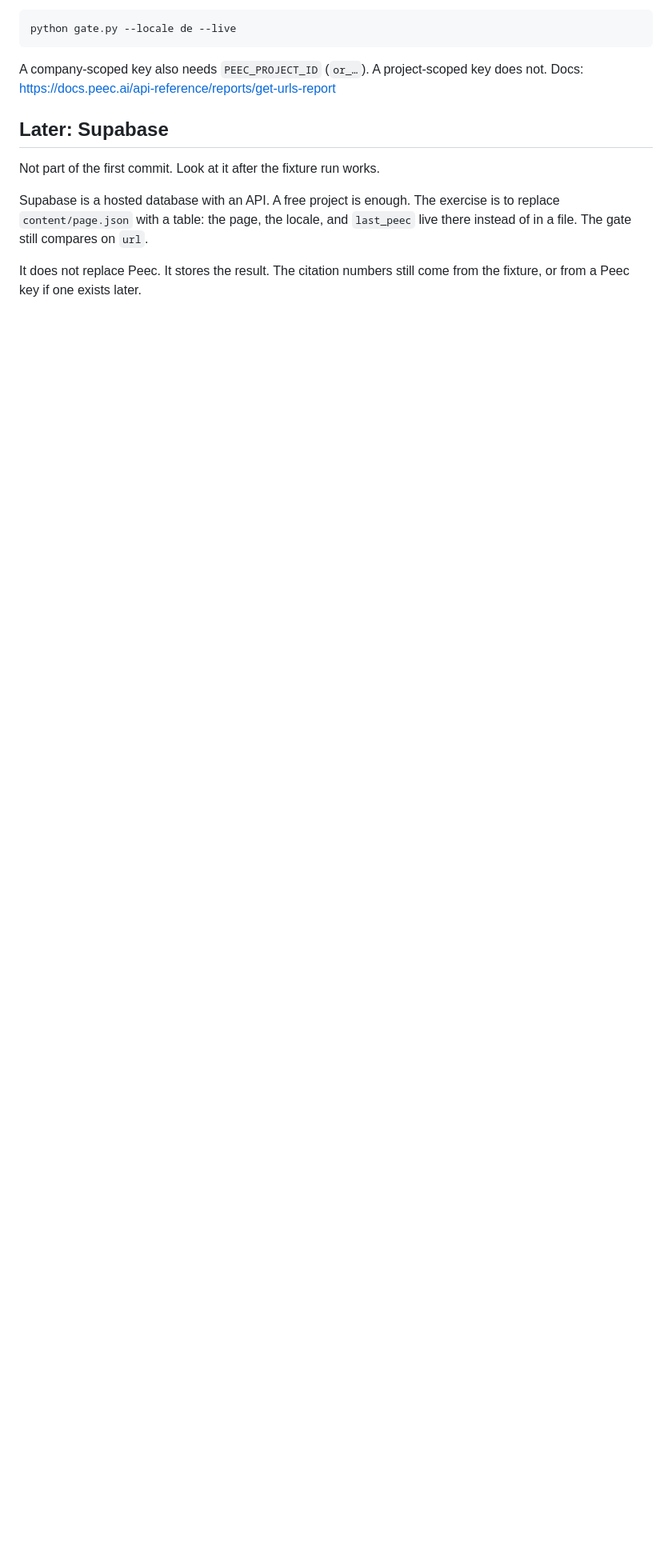
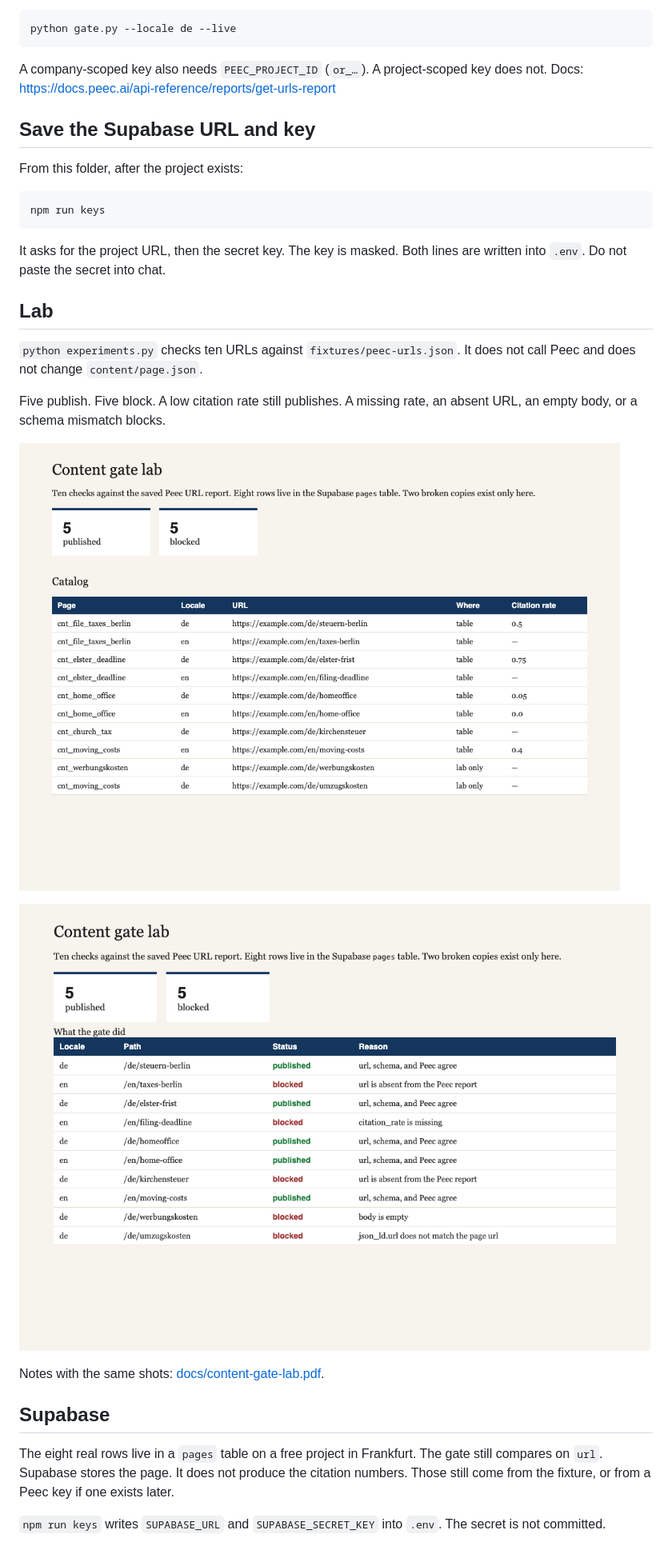
Before and after one commit to seancmry/content-gate, a Markdown page: README.md, the part around the change. Shown at 80% size. GitHub-like rendering; pictures changed too: docs/images/catalog.png (added), docs/images/results.png (added); blank space fills up the shorter version.

Commit message:
Record the ten-URL lab so the gate results can be read on GitHub.
Co-authored-by: Cursor <cursoragent@cursor.com>

````diff
--- a/README.md
+++ b/README.md
@@ -38,10 +38,30 @@ python gate.py --locale de --live
 
 A company-scoped key also needs `PEEC_PROJECT_ID` (`or_…`). A project-scoped key does not. Docs: https://docs.peec.ai/api-reference/reports/get-urls-report
 
-## Later: Supabase
+## Save the Supabase URL and key
 
-Not part of the first commit. Look at it after the fixture run works.
+From this folder, after the project exists:
 
-Supabase is a hosted database with an API. A free project is enough. The exercise is to replace `content/page.json` with a table: the page, the locale, and `last_peec` live there instead of in a file. The gate still compares on `url`.
+```bash
+npm run keys
+```
 
-It does not replace Peec. It stores the result. The citation numbers still come from the fixture, or from a Peec key if one exists later.
+It asks for the project URL, then the secret key. The key is masked. Both lines are written into `.env`. Do not paste the secret into chat.
+
+## Lab
+
+`python experiments.py` checks ten URLs against `fixtures/peec-urls.json`. It does not call Peec and does not change `content/page.json`.
+
+Five publish. Five block. A low citation rate still publishes. A missing rate, an absent URL, an empty body, or a schema mismatch blocks.
+
+![Catalog](docs/images/catalog.png)
+
+![Results](docs/images/results.png)
+
+Notes with the same shots: [docs/content-gate-lab.pdf](docs/content-gate-lab.pdf).
+
+## Supabase
+
+The eight real rows live in a `pages` table on a free project in Frankfurt. The gate still compares on `url`. Supabase stores the page. It does not produce the citation numbers. Those still come from the fixture, or from a Peec key if one exists later.
+
+`npm run keys` writes `SUPABASE_URL` and `SUPABASE_SECRET_KEY` into `.env`. The secret is not committed.
````
Also changed, not shown: VARIABLE_SCHEMA.md (+16 -0 lines), 11 other files.
